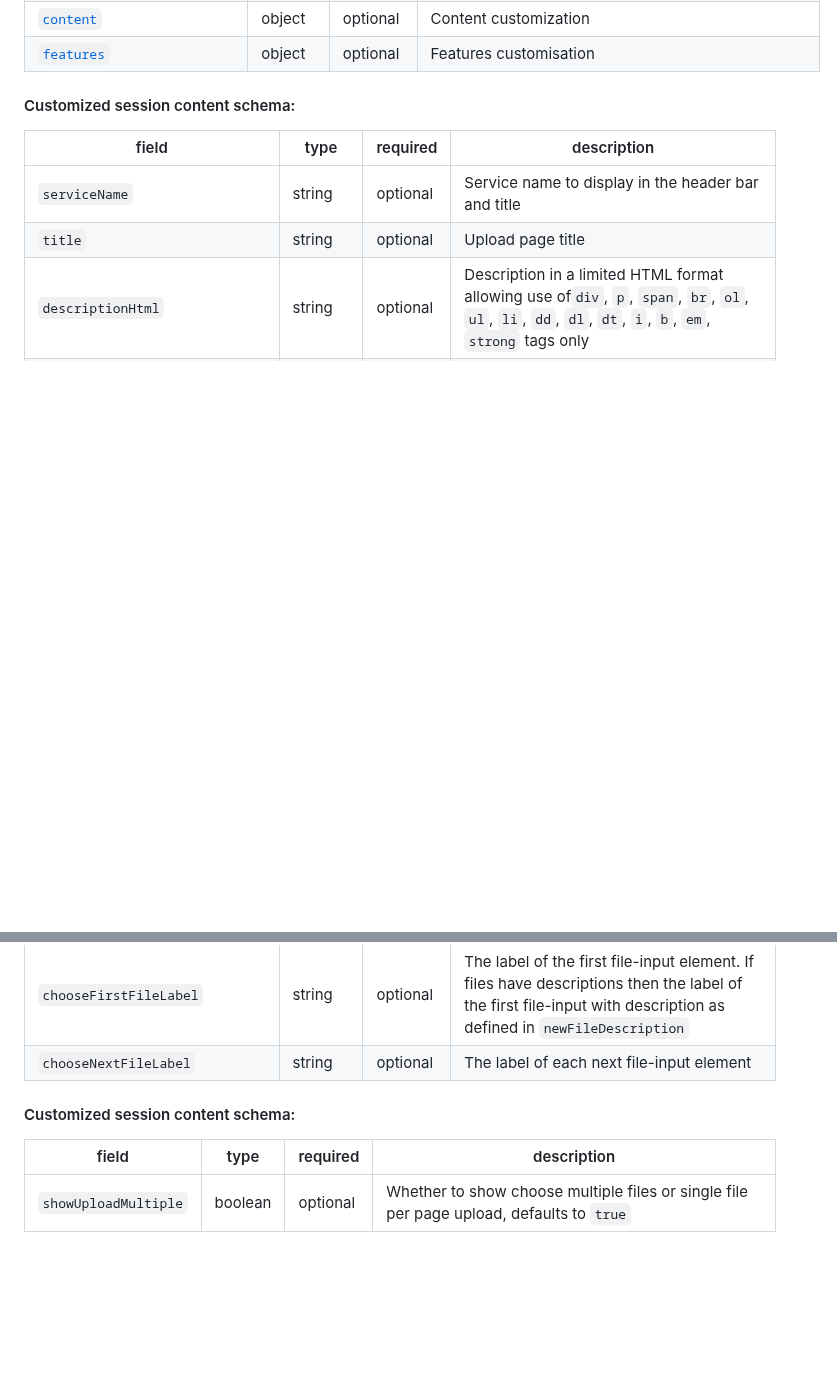
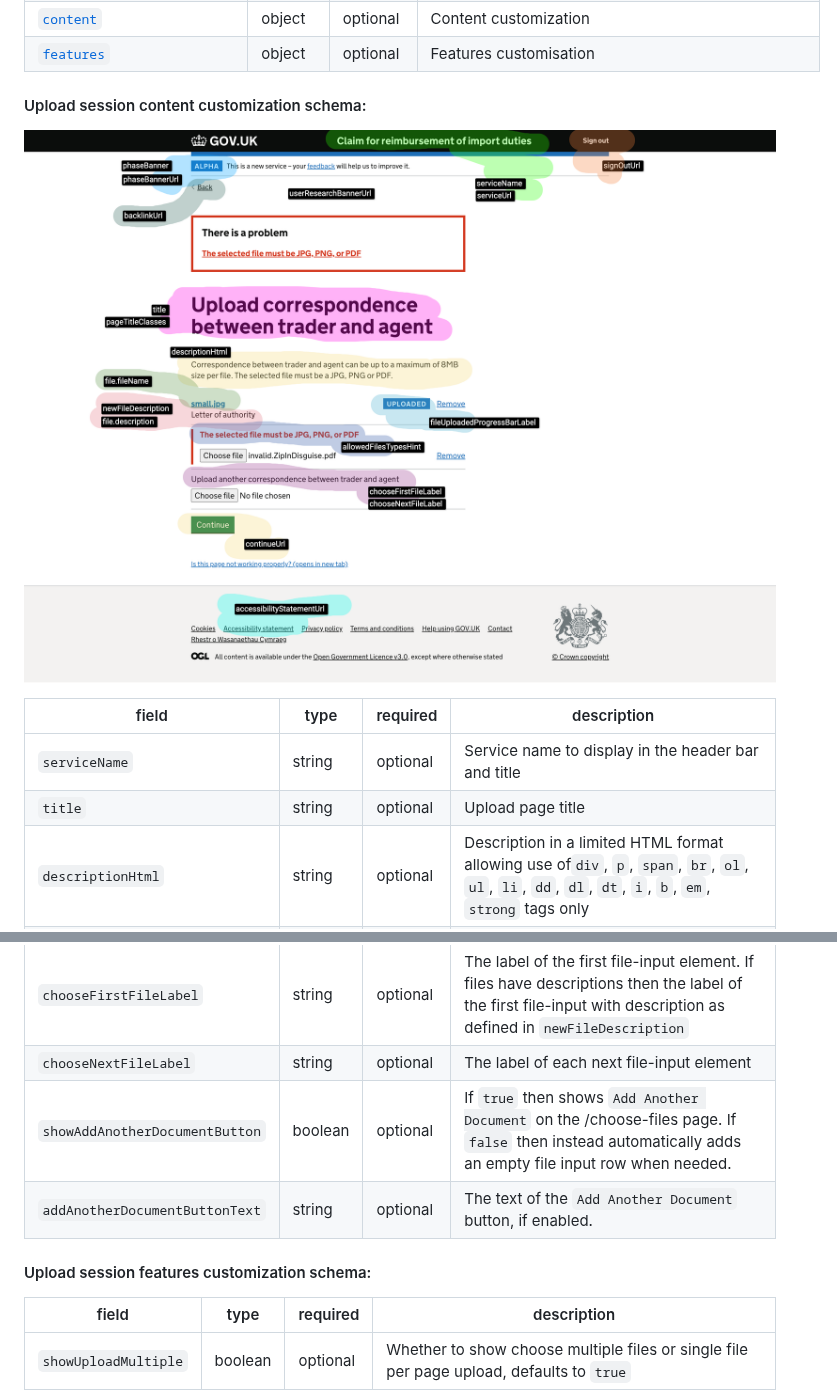
Before and after one commit to hmrc/upload-documents-frontend, a Markdown page: README.md, 2 parts joined by grey strips. GitHub-like rendering; pictures changed too: docs/choose-file-customization-properties.png (added); blank space fills up the shorter version.

```diff
--- a/README.md
+++ b/README.md
@@ -130,7 +130,10 @@ Minimal payload example:
 |[`features`](#api-initialize-payload-config-features)|object|optional|Features customisation|
 
 <a name="api-initialize-payload-config-content"></a>
-#### Customized session content schema:
+#### Upload session content customization schema:
+
+![](docs/choose-file-customization-properties.png)
+
 
 |field|type|required|description|
 |-----|----|--------|-----------|
@@ -154,9 +157,11 @@ Minimal payload example:
 |`fileUploadedProgressBarLabel`|string|optional|Progress bar label displayed when file uploaded, defaults to `Ready to submit`|
 |`chooseFirstFileLabel`|string|optional|The label of the first file-input element. If files have descriptions then the label of the first file-input with description as defined in `newFileDescription`|
 |`chooseNextFileLabel`|string|optional|The label of each next file-input element|
+|`showAddAnotherDocumentButton`|boolean|optional|If `true` then shows `Add Another Document` on the /choose-files page. If `false` then instead automatically adds an empty file input row when needed. |
+|`addAnotherDocumentButtonText`|string|optional|The text of the `Add Another Document` button, if enabled.|
 
 <a name="api-initialize-payload-config-features"></a>
-#### Customized session content schema:
+#### Upload session features customization schema:
 
 |field|type|required|description|
 |-----|----|--------|-----------|
```
Also changed, not shown: 5 other files.
